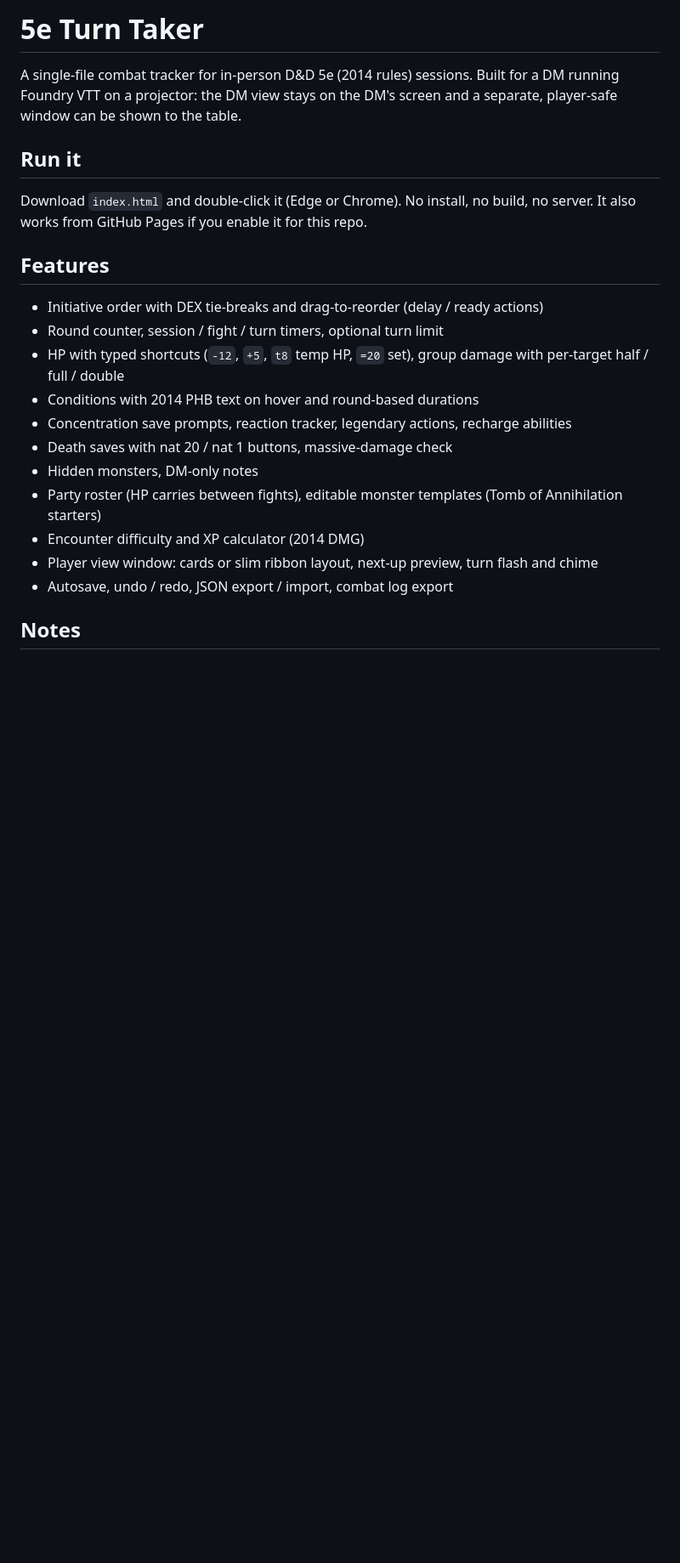
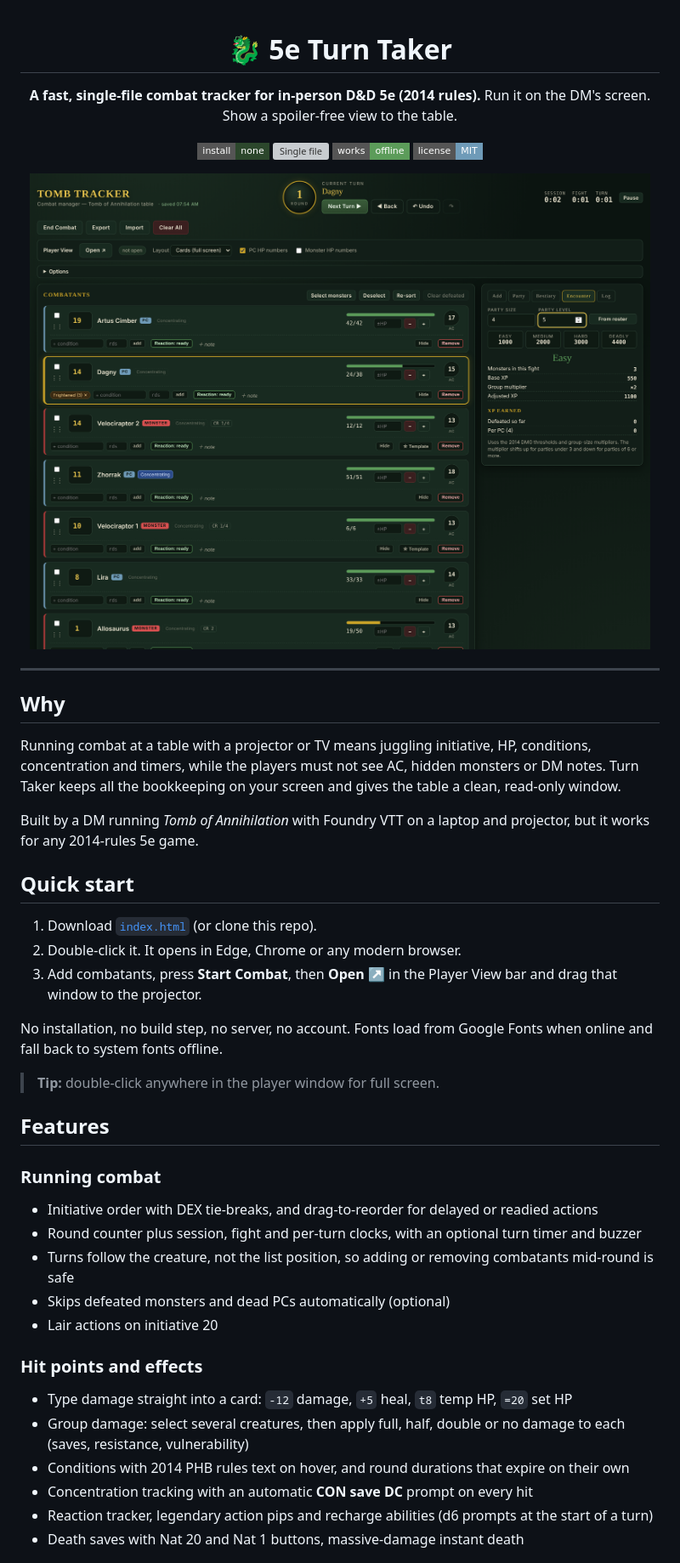
Before and after one commit to Capslock-Numlock/5eTurnTaker, a Markdown page: README.md, the part around one of its changes. Shown at 85% size. GitHub-like rendering; pictures changed too: docs/dm-view.png (added); badges without logos; blank space fills up the shorter version; grey boxes are pictures that could not be loaded.

Commit message:
Add professional README, screenshots; clearer concentration toggle
Co-Authored-By: Claude Sonnet 5.5 <noreply@anthropic.com>
Claude-Session: https://claude.ai/code/session_012Kmfm8cFm65oRX4hVDdtUS

```diff
--- a/README.md
+++ b/README.md
@@ -1,24 +1,51 @@
-# 5e Turn Taker
+<div align="center">
 
-A single-file combat tracker for in-person D&D 5e (2014 rules) sessions. Built for a DM running Foundry VTT on a projector: the DM view stays on the DM's screen and a separate, player-safe window can be shown to the table.
+# 🐉 5e Turn Taker
 
-## Run it
+**A fast, single-file combat tracker for in-person D&D 5e (2014 rules).**
+Run it on the DM's screen. Show a spoiler-free view to the table.
 
-Download `index.html` and double-click it (Edge or Chrome). No install, no build, no server. It also works from GitHub Pages if you enable it for this repo.
+![No install](https://img.shields.io/badge/install-none-2c472c?style=flat-square)
+![Single file](https://img.shields.io/badge/single%20file-HTML%2FCSS%2FJS-c9a227?style=flat-square)
+![Offline](https://img.shields.io/badge/works-offline-5c9c5a?style=flat-square)
+![License: MIT](https://img.shields.io/badge/license-MIT-6f9bb8?style=flat-square)
+
+<img src="docs/dm-view.png" alt="DM view of the combat tracker" width="900">
+
+</div>
+
+---
+
+## Why
+
+Running combat at a table with a projector or TV means juggling initiative, HP, conditions, concentration and timers, while the players must not see AC, hidden monsters or DM notes. Turn Taker keeps all the bookkeeping on your screen and gives the table a clean, read-only window.
+
+Built by a DM running *Tomb of Annihilation* with Foundry VTT on a laptop and projector, but it works for any 2014-rules 5e game.
+
+## Quick start
+
+1. Download [`index.html`](index.html) (or clone this repo).
+2. Double-click it. It opens in Edge, Chrome or any modern browser.
+3. Add combatants, press **Start Combat**, then **Open ↗** in the Player View bar and drag that window to the projector.
+
+No installation, no build step, no server, no account. Fonts load from Google Fonts when online and fall back to system fonts offline.
+
+> **Tip:** double-click anywhere in the player window for full screen.
 
 ## Features
 
-- Initiative order with DEX tie-breaks and drag-to-reorder (delay / ready actions)
-- Round counter, session / fight / turn timers, optional turn limit
-- HP with typed shortcuts (`-12`, `+5`, `t8` temp HP, `=20` set), group damage with per-target half / full / double
-- Conditions with 2014 PHB text on hover and round-based durations
-- Concentration save prompts, reaction tracker, legendary actions, recharge abilities
-- Death saves with nat 20 / nat 1 buttons, massive-damage check
-- Hidden monsters, DM-only notes
-- Party roster (HP carries between fights), editable monster templates (Tomb of Annihilation starters)
-- Encounter difficulty and XP calculator (2014 DMG)
-- Player view window: cards or slim ribbon layout, next-up preview, turn flash and chime
-- Autosave, undo / redo, JSON export / import, combat log export
+### Running combat
+- Initiative order with DEX tie-breaks, and drag-to-reorder for delayed or readied actions
+- Round counter plus session, fight and per-turn clocks, with an optional turn timer and buzzer
+- Turns follow the creature, not the list position, so adding or removing combatants mid-round is safe
+- Skips defeated monsters and dead PCs automatically (optional)
+- Lair actions on initiative 20
 
-## Notes
+### Hit points and effects
+- Type damage straight into a card: `-12` damage, `+5` heal, `t8` temp HP, `=20` set HP
+- Group damage: select several creatures, then apply full, half, double or no damage to each (saves, resistance, vulnerability)
+- Conditions with 2014 PHB rules text on hover, and round durations that expire on their own
+- Concentration tracking with an automatic **CON save DC** prompt on every hit
+- Reaction tracker, legendary action pips and recharge abilities (d6 prompts at the start of a turn)
+- Death saves with Nat 20 and Nat 1 buttons, massive-damage instant death
 
```
Also changed, not shown: other parts of README.md (+49 -3 lines), docs/player-ribbon.png (added), docs/player-view.png (added), 3 other files.
